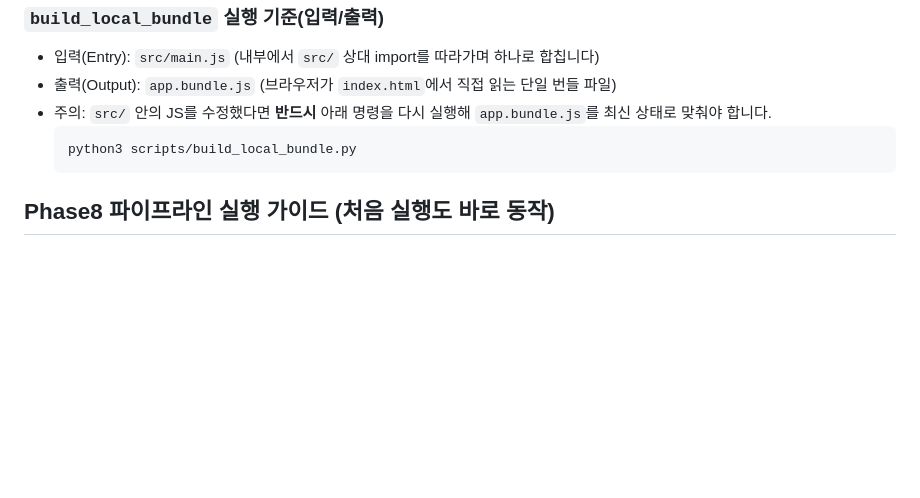
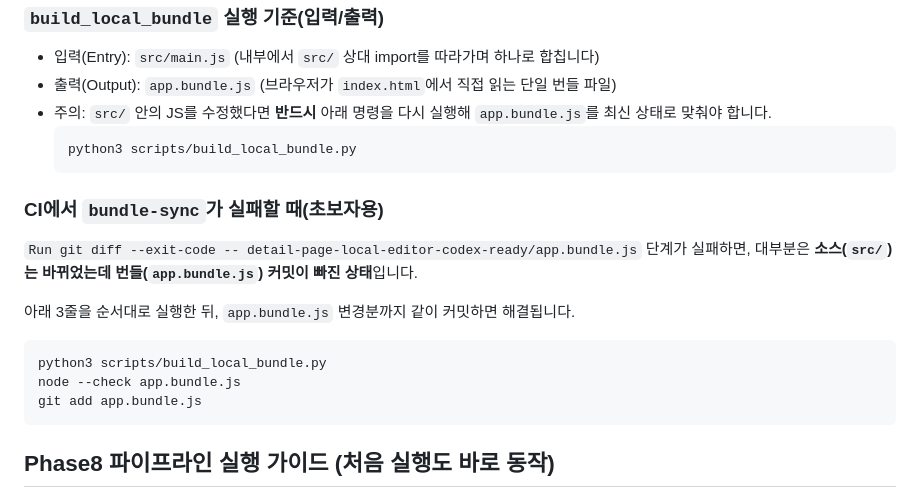
Before and after one commit to satco10-bot/html-editer-2, a Markdown page: detail-page-local-editor-codex-ready/README.md, the part around the change. Rendered like a GitHub page; blank space fills up the shorter version.

Commit message:
docs: add bundle-sync failure fix steps

````diff
--- a/detail-page-local-editor-codex-ready/README.md
+++ b/detail-page-local-editor-codex-ready/README.md
@@ -57,6 +57,17 @@ python3 scripts/validate_phase8.py
   python3 scripts/build_local_bundle.py
   ```
 
+### CI에서 `bundle-sync`가 실패할 때(초보자용)
+`Run git diff --exit-code -- detail-page-local-editor-codex-ready/app.bundle.js` 단계가 실패하면, 대부분은 **소스(`src/`)는 바뀌었는데 번들(`app.bundle.js`) 커밋이 빠진 상태**입니다.
+
+아래 3줄을 순서대로 실행한 뒤, `app.bundle.js` 변경분까지 같이 커밋하면 해결됩니다.
+
+```bash
+python3 scripts/build_local_bundle.py
+node --check app.bundle.js
+git add app.bundle.js
+```
+
 ## Phase8 파이프라인 실행 가이드 (처음 실행도 바로 동작)
 1. 먼저 아래 **한 줄**만 실행합니다.
    ```bash
````
